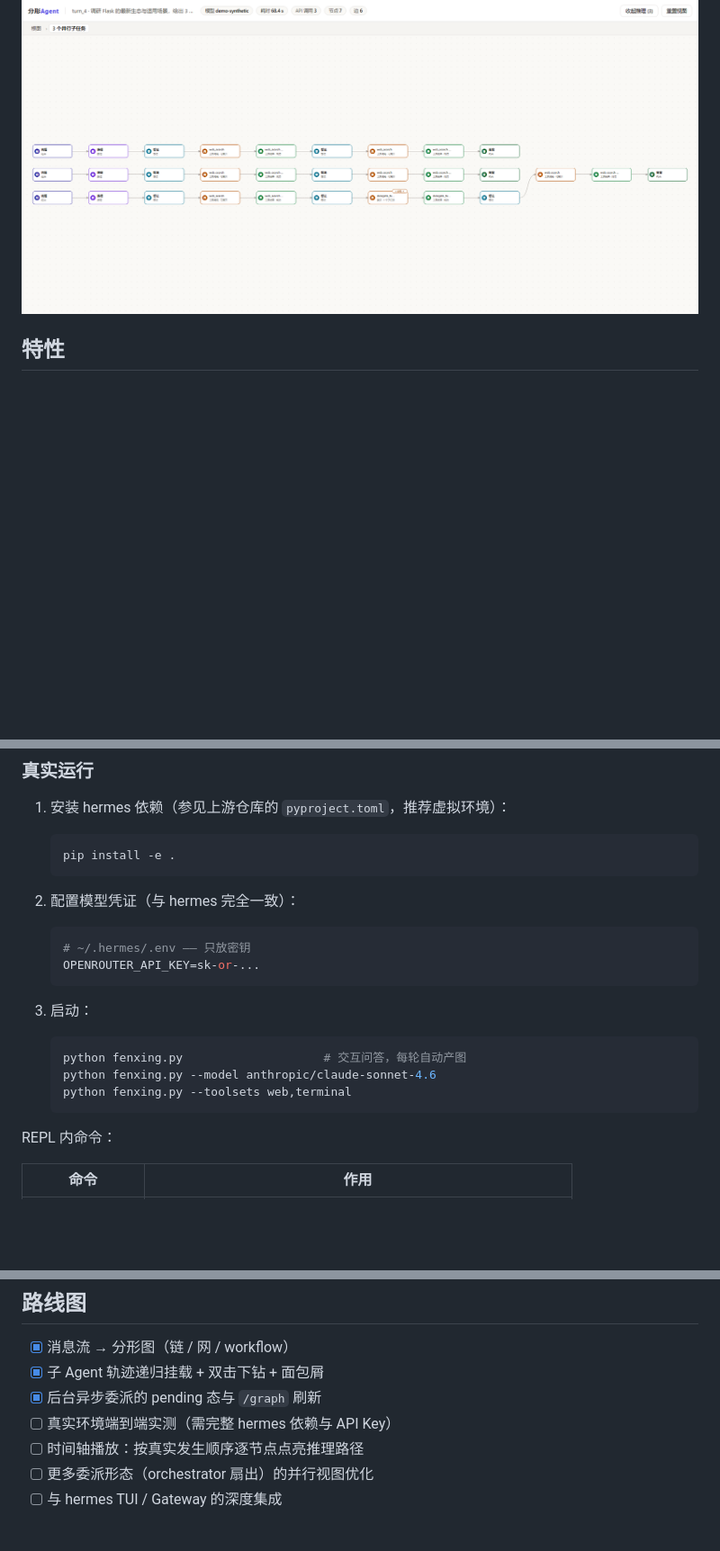
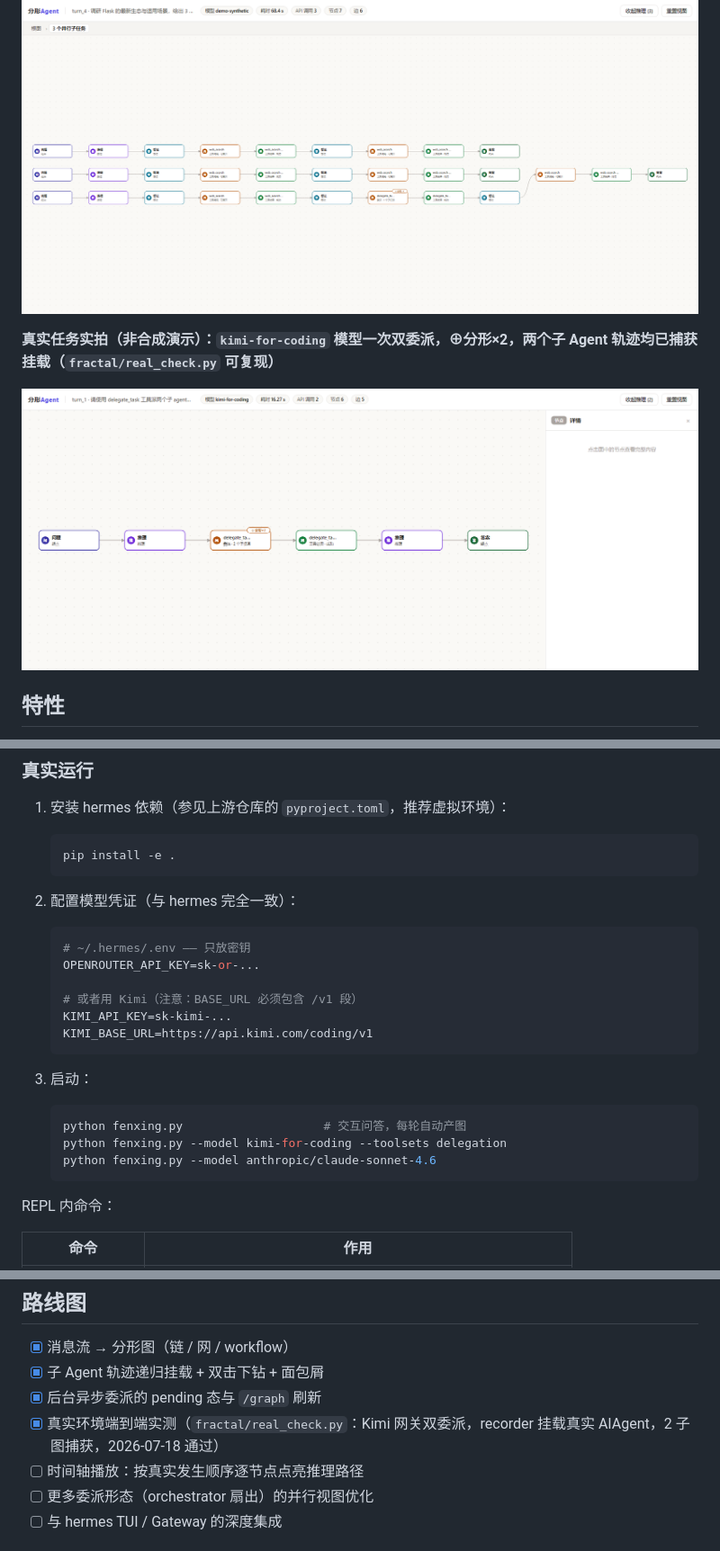
Before and after one commit to YanOIer/FenXing-Agent, a Markdown page: README.md, 3 parts joined by grey strips. Shown at 90% size. GitHub-like rendering; pictures changed too: docs/images/fractal-real.png (added); blank space fills up the shorter version.

Commit message:
test+docs: 真实环境端到端验证通过（recorder 挂真实 AIAgent，双委派子图捕获）
- fractal/real_check.py: 可复现的 E2E 验证脚本（Kimi 网关 kimi-for-coding）
- README: 快速开始补 Kimi 配置（BASE_URL 需含 /v1）、效果图加真实任务实拍、路线图勾选 E2E

````diff
--- a/README.md
+++ b/README.md
@@ -29,6 +29,10 @@
 **双击委派节点下钻：三个并行子 Agent 的子图并列呈现——第三行子图内部还挂着自己的孙委派（⊕分形×1），递归可见**
 
 ![分形图 · 下钻子图](docs/images/fractal-drill.png)
+
+**真实任务实拍（非合成演示）：`kimi-for-coding` 模型一次双委派，⊕分形×2，两个子 Agent 轨迹均已捕获挂载（`fractal/real_check.py` 可复现）**
+
+![分形图 · 真实委派任务](docs/images/fractal-real.png)
 
 ## 特性
 
@@ -64,14 +68,18 @@ python fenxing.py --demo
    ```bash
    # ~/.hermes/.env —— 只放密钥
    OPENROUTER_API_KEY=sk-or-...
+
+   # 或者用 Kimi（注意：BASE_URL 必须包含 /v1 段）
+   KIMI_API_KEY=sk-kimi-...
+   KIMI_BASE_URL=https://api.kimi.com/coding/v1
    ```
 
 3. 启动：
 
    ```bash
    python fenxing.py                    # 交互问答，每轮自动产图
+   python fenxing.py --model kimi-for-coding --toolsets delegation
    python fenxing.py --model anthropic/claude-sonnet-4.6
-   python fenxing.py --toolsets web,terminal
    ```
 
 REPL 内命令：
@@ -130,7 +138,7 @@ fractal_output/    # 生成的分形图（demo/ 为演示产物）
 - [x] 消息流 → 分形图（链 / 网 / workflow）
 - [x] 子 Agent 轨迹递归挂载 + 双击下钻 + 面包屑
 - [x] 后台异步委派的 pending 态与 `/graph` 刷新
-- [ ] 真实环境端到端实测（需完整 hermes 依赖与 API Key）
+- [x] 真实环境端到端实测（`fractal/real_check.py`：Kimi 网关双委派，recorder 挂载真实 AIAgent，2 子图捕获，2026-07-18 通过）
 - [ ] 时间轴播放：按真实发生顺序逐节点点亮推理路径
 - [ ] 更多委派形态（orchestrator 扇出）的并行视图优化
 - [ ] 与 hermes TUI / Gateway 的深度集成
````
Also changed, not shown: 1 other file.
